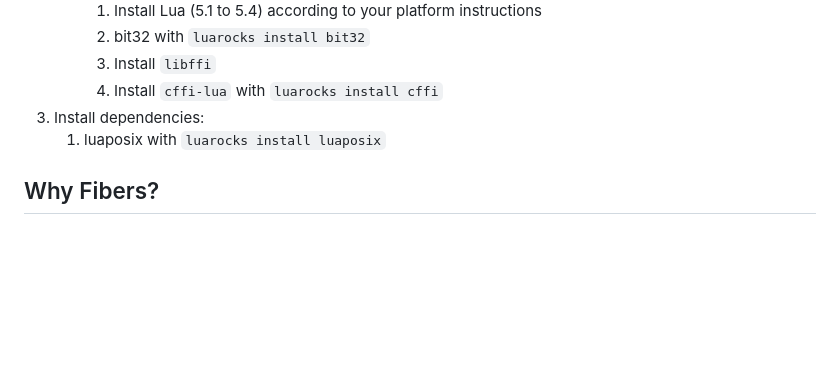
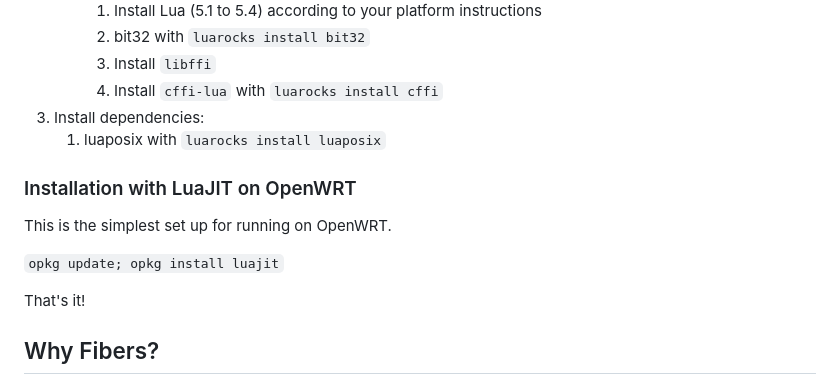
Before and after one commit to jangala-dev/lua-fibers, a Markdown page: README.md, the part around the change. Rendered like a GitHub page; blank space fills up the shorter version.

```diff
--- a/README.md
+++ b/README.md
@@ -74,6 +74,14 @@ These dependencies will be installed in a VScode devcontainer automatically. To
 1. Install dependencies:
    1. luaposix with `luarocks install luaposix`
 
+### Installation with LuaJIT on OpenWRT
+
+This is the simplest set up for running on OpenWRT.
+
+`opkg update; opkg install luajit`
+
+That's it!
+
 ## Why Fibers?
 
 There are many possible advantages of fibers, in comparison to other async models such as callbacks, async/await, and promises. This is especially in highly complex programs with lots of semi-independent code doing async IO (such as in-process microservices).
```
